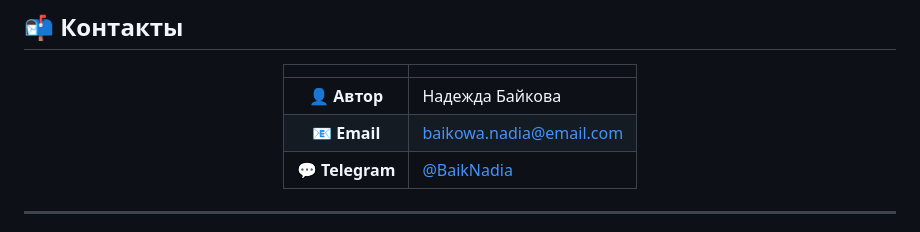
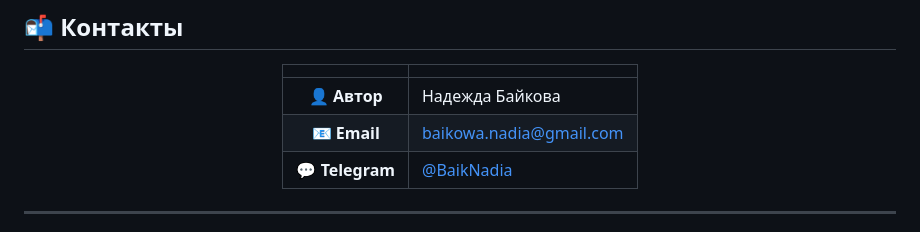
Before and after one commit to BaikNadia/resume_web, a Markdown page: README.md, the part around the change. Drawn GitHub-style.

```diff
--- a/README.md
+++ b/README.md
@@ -270,7 +270,7 @@ DEBUG = False
 | | |
 |:---:|:---|
 | 👤 **Автор** | Надежда Байкова |
-| 📧 **Email** | [baikowa.nadia@email.com](mailto:baikowa.nadia@gmail.com) |
+| 📧 **Email** | [baikowa.nadia@gmail.com](mailto:baikowa.nadia@gmail.com) |
 | 💬 **Telegram** | [@BaikNadia](https://t.me/BaikNadia) |
 
 </div>
```
